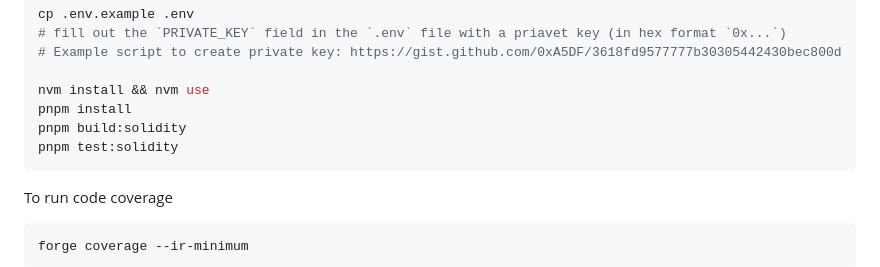
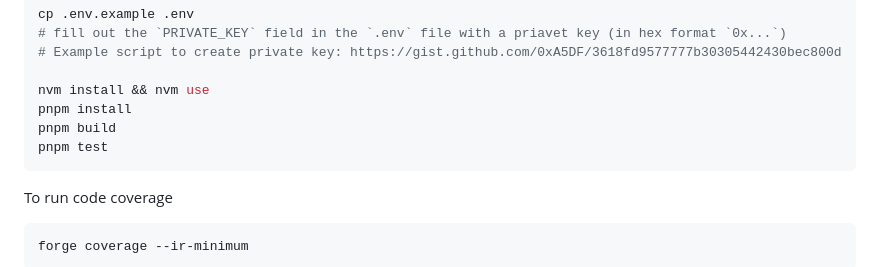
Before and after one commit to code-423n4/2024-07-munchables, a Markdown page: README.md, the part around the change. Rendered like a GitHub page.

Commit message:
README.md - build and test all

````diff
--- a/README.md
+++ b/README.md
@@ -119,8 +119,8 @@ cp .env.example .env
 
 nvm install && nvm use
 pnpm install
-pnpm build:solidity
-pnpm test:solidity
+pnpm build
+pnpm test
 ```
 
 To run code coverage
````
